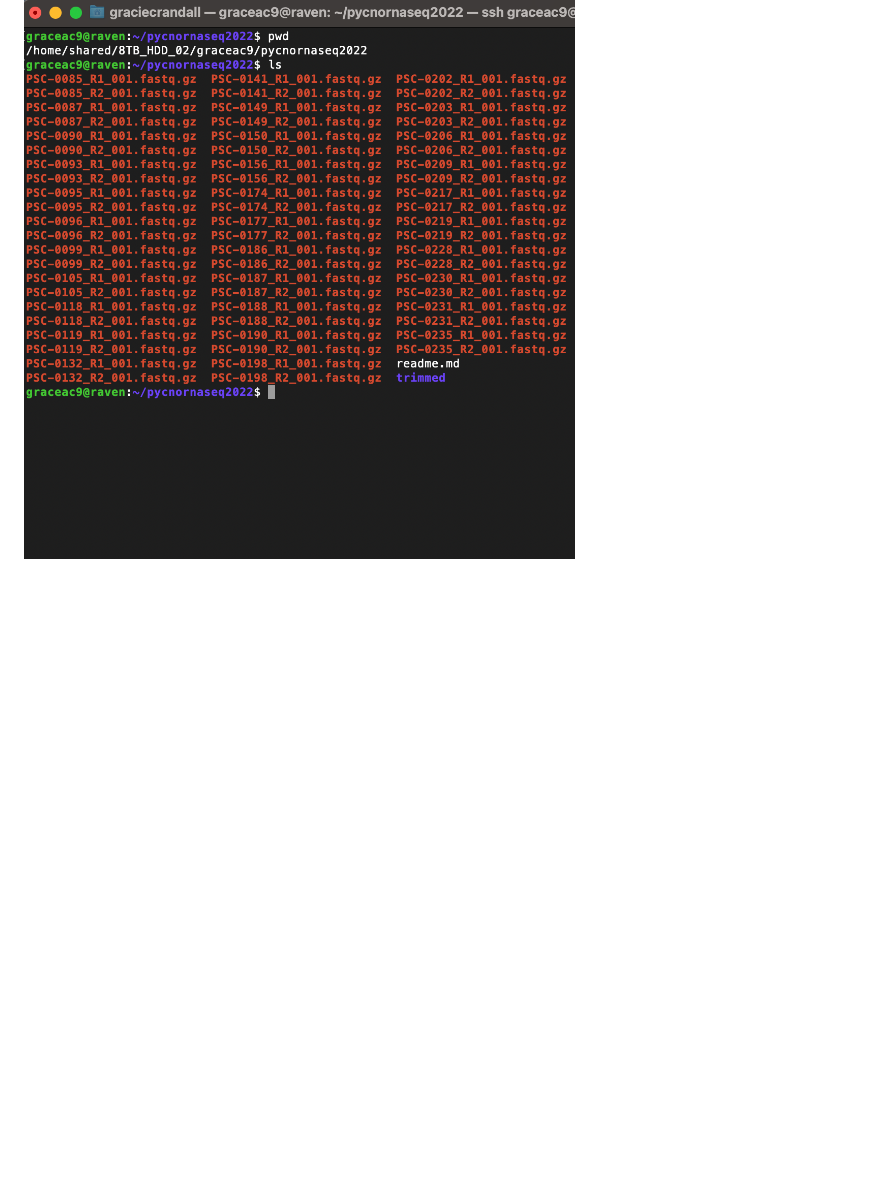
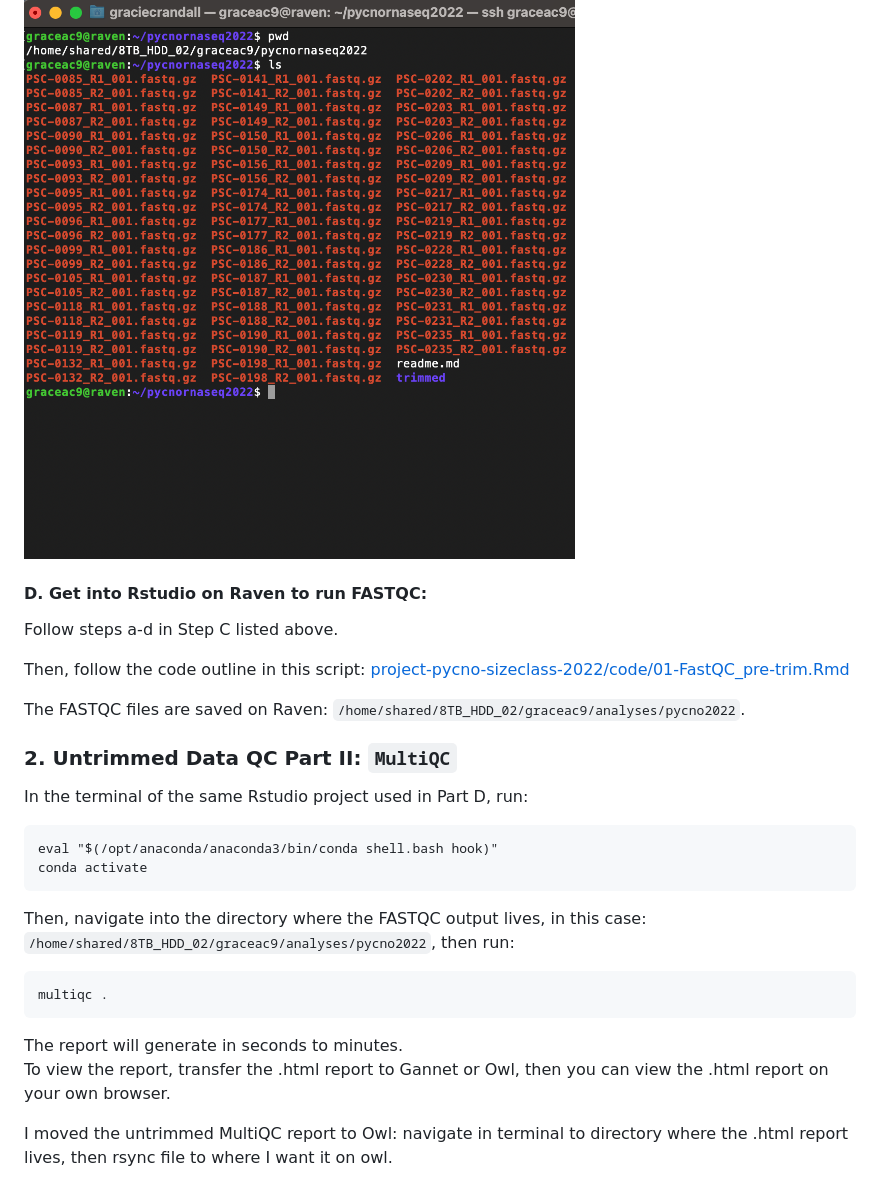
Before and after one commit to grace-ac/project-pycno-sizeclass-2022, a Markdown page: protocols/RNAseq-pipeline.md, the part around one of its changes. Rendered like a GitHub page; blank space fills up the shorter version.

Commit message:
save progress

````diff
--- a/protocols/RNAseq-pipeline.md
+++ b/protocols/RNAseq-pipeline.md
@@ -73,3 +73,28 @@ wget -r --no-directories --no-parent  -A "PSC-0*" https://owl.fish.washington.ed
 
 Then the directory will look like this:
 <img width="573" alt="PSC_files_on_RAVEN" src="https://github.com/grace-ac/project-pycno-sizeclass-2022/blob/main/protocols/images/screenshot-1.png">
+
+#### D. Get into Rstudio on Raven to run FASTQC:
+Follow steps a-d in Step C listed above.
+
+Then, follow the code outline in this script: [project-pycno-sizeclass-2022/code/01-FastQC_pre-trim.Rmd](https://github.com/grace-ac/project-pycno-sizeclass-2022/blob/main/code/01-FastQC_pre-trim.Rmd)
+
+The FASTQC files are saved on Raven: `/home/shared/8TB_HDD_02/graceac9/analyses/pycno2022`.
+
+### 2. Untrimmed Data QC Part II: `MultiQC`
+In the terminal of the same Rstudio project used in Part D, run:
+
+```
+eval "$(/opt/anaconda/anaconda3/bin/conda shell.bash hook)"
+conda activate
+```
+
+Then, navigate into the directory where the FASTQC output lives, in this case: `/home/shared/8TB_HDD_02/graceac9/analyses/pycno2022`, then run:
+```
+multiqc .
+```
+
+The report will generate in seconds to minutes.
+To view the report, transfer the .html report to Gannet or Owl, then you can view the .html report on your own browser.
+
+I moved the untrimmed MultiQC report to Owl: navigate in terminal to directory where the .html report lives, then rsync file to where I want it on owl.
````
Also changed, not shown: other parts of protocols/RNAseq-pipeline.md (+1 -1 lines).
